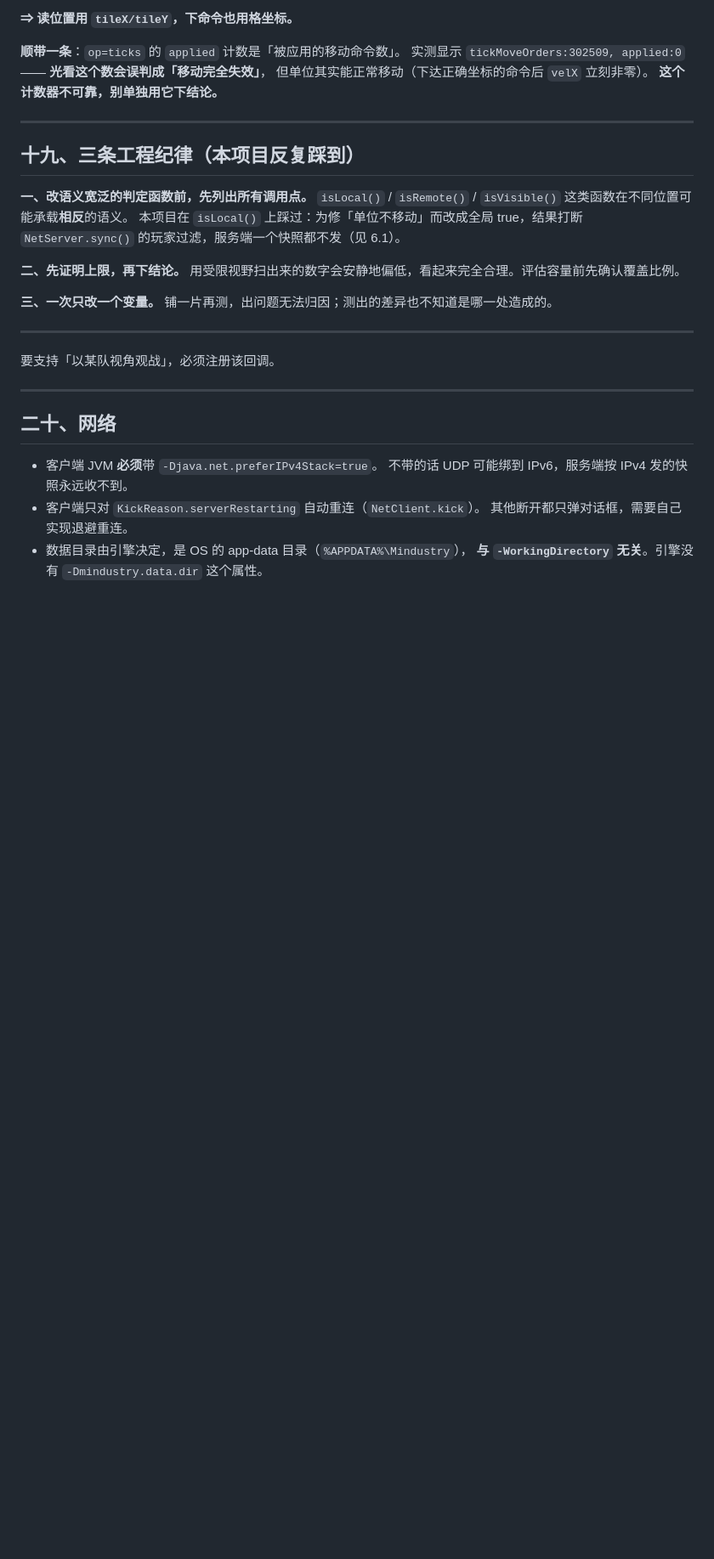
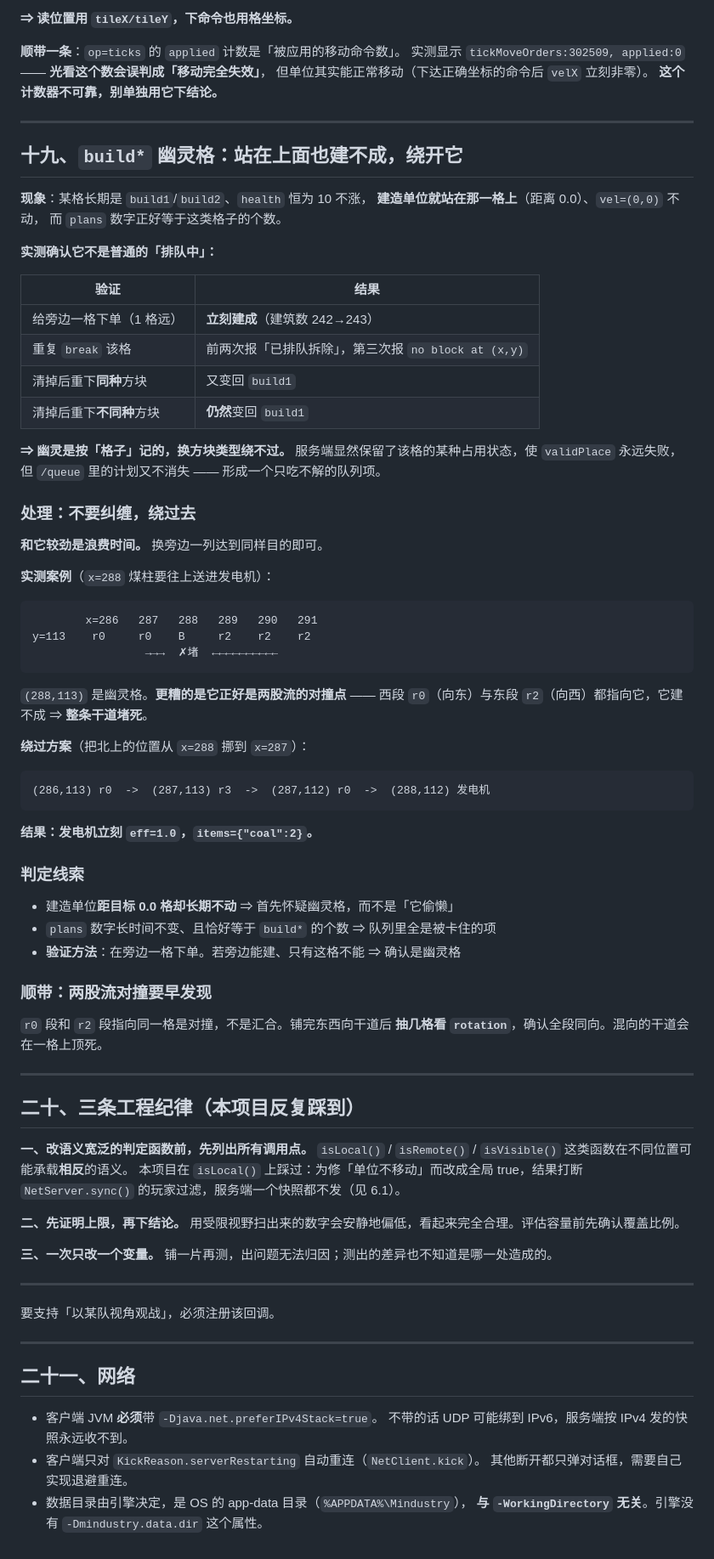
Before and after one commit to rt334/mindustry-ai-arena, a Markdown page: ENGINE-NOTES.md, the part around the change. Shown at 85% size. GitHub-like rendering; blank space fills up the shorter version.

Commit message:
ENGINE-NOTES: build* ghost tiles -- route around them
A tile can sit as build1 with health pinned at 10, the builder standing on it
at distance 0.0 and not moving, while plans stays at exactly the number of
such tiles. Confirmed this is not ordinary queueing:

- ordering an adjacent tile built immediately (242 -> 243 buildings)
- repeated break clears it (third call reports no block at that tile)
- re-ordering the SAME block type returns it to build1
- re-ordering a DIFFERENT block type also returns it to build1

So the occupancy is keyed per tile, not per block, and a change of block type
cannot slip past it. The server keeps some reservation that makes validPlace
fail forever while the plan never leaves the queue.

Treatment is to route around rather than fight it. The case that cost the most
time had the ghost tile as the meeting point of two opposing flows -- an r0
segment heading east and an r2 segment heading west both targeting it -- so one
unbuildable tile jammed an entire trunk. Moving the northbound leg one column
over restored flow and the generator lit immediately.

Diagnostic tells recorded: builder at distance 0.0 and idle points at a ghost
tile, not laziness; and plans holding steady at the build* count means the
queue contains only stuck items. Verification is to order an adjacent tile --
if that builds and only the suspect tile does not, it is a ghost.

Also notes that opposing rotations on one trunk are a collision, not a
junction, and should be caught by spot-checking rotation along a new trunk.

````diff
--- a/ENGINE-NOTES.md
+++ b/ENGINE-NOTES.md
@@ -599,7 +599,62 @@ GET  /control?op=pos&unit=<id>
 
 ---
 
-## 十九、三条工程纪律（本项目反复踩到）
+## 十九、`build*` 幽灵格：站在上面也建不成，绕开它
+
+**现象**：某格长期是 `build1`/`build2`、`health` 恒为 10 不涨，
+**建造单位就站在那一格上**（距离 0.0）、`vel=(0,0)` 不动，
+而 `plans` 数字正好等于这类格子的个数。
+
+**实测确认它不是普通的「排队中」：**
+
+| 验证 | 结果 |
+|---|---|
+| 给旁边一格下单（1 格远） | **立刻建成**（建筑数 242→243） |
+| 重复 `break` 该格 | 前两次报「已排队拆除」，第三次报 `no block at (x,y)` |
+| 清掉后重下**同种**方块 | 又变回 `build1` |
+| 清掉后重下**不同种**方块 | **仍然**变回 `build1` |
+
+**⇒ 幽灵是按「格子」记的，换方块类型绕不过。**
+服务端显然保留了该格的某种占用状态，使 `validPlace` 永远失败，
+但 `/queue` 里的计划又不消失 —— 形成一个只吃不解的队列项。
+
+### 处理：不要纠缠，绕过去
+
+**和它较劲是浪费时间。** 换旁边一列达到同样目的即可。
+
+**实测案例**（`x=288` 煤柱要往上送进发电机）：
+
+```
+        x=286   287   288   289   290   291
+y=113    r0     r0    B     r2    r2    r2
+                 →→→  ✗堵  ←←←←←←←←←←
+```
+
+`(288,113)` 是幽灵格。**更糟的是它正好是两股流的对撞点** ——
+西段 `r0`（向东）与东段 `r2`（向西）都指向它，它建不成 ⇒ **整条干道堵死**。
+
+**绕过方案**（把北上的位置从 `x=288` 挪到 `x=287`）：
+
+```
+(286,113) r0  ->  (287,113) r3  ->  (287,112) r0  ->  (288,112) 发电机
+```
+
+**结果：发电机立刻 `eff=1.0`，`items={"coal":2}`。**
+
+### 判定线索
+
+- 建造单位**距目标 0.0 格却长期不动** ⇒ 首先怀疑幽灵格，而不是「它偷懒」
+- `plans` 数字长时间不变、且恰好等于 `build*` 的个数 ⇒ 队列里全是被卡住的项
+- **验证方法**：在旁边一格下单。若旁边能建、只有这格不能 ⇒ 确认是幽灵格
+
+### 顺带：两股流对撞要早发现
+
+`r0` 段和 `r2` 段指向同一格是对撞，不是汇合。铺完东西向干道后
+**抽几格看 `rotation`**，确认全段同向。混向的干道会在一格上顶死。
+
+---
+
+## 二十、三条工程纪律（本项目反复踩到）
 
 **一、改语义宽泛的判定函数前，先列出所有调用点。**
 `isLocal()` / `isRemote()` / `isVisible()` 这类函数在不同位置可能承载**相反**的语义。
@@ -619,7 +674,7 @@ GET  /control?op=pos&unit=<id>
 
 ---
 
-## 二十、网络
+## 二十一、网络
 
 - 客户端 JVM **必须**带 `-Djava.net.preferIPv4Stack=true`。
   不带的话 UDP 可能绑到 IPv6，服务端按 IPv4 发的快照永远收不到。
````
